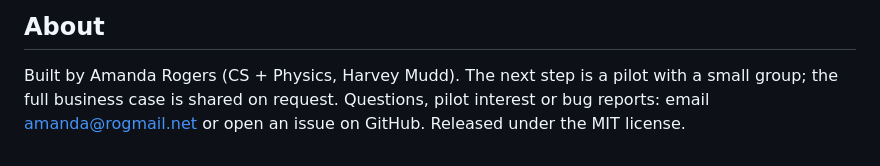
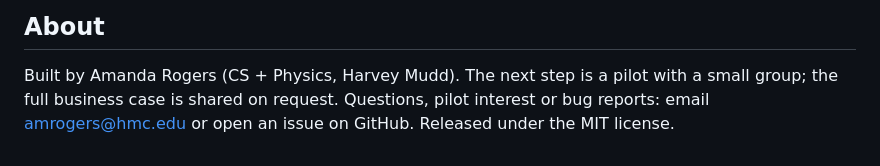
Before and after one commit to amrogers2007/prompt-coach, a Markdown page: README.md, the part around the change. Rendered like a GitHub page.

Commit message:
README: contact email is now amrogers@hmc.edu
Co-Authored-By: Claude Fable 5.1 <noreply@anthropic.com>

```diff
--- a/README.md
+++ b/README.md
@@ -102,5 +102,5 @@ You also get:
 ## About
 
 Built by Amanda Rogers (CS + Physics, Harvey Mudd). The next step is a pilot with a small group; the full business
-case is shared on request. Questions, pilot interest or bug reports: email [amanda@rogmail.net](mailto:amanda@rogmail.net)
+case is shared on request. Questions, pilot interest or bug reports: email [amrogers@hmc.edu](mailto:amrogers@hmc.edu)
 or open an issue on GitHub. Released under the MIT license.
```
